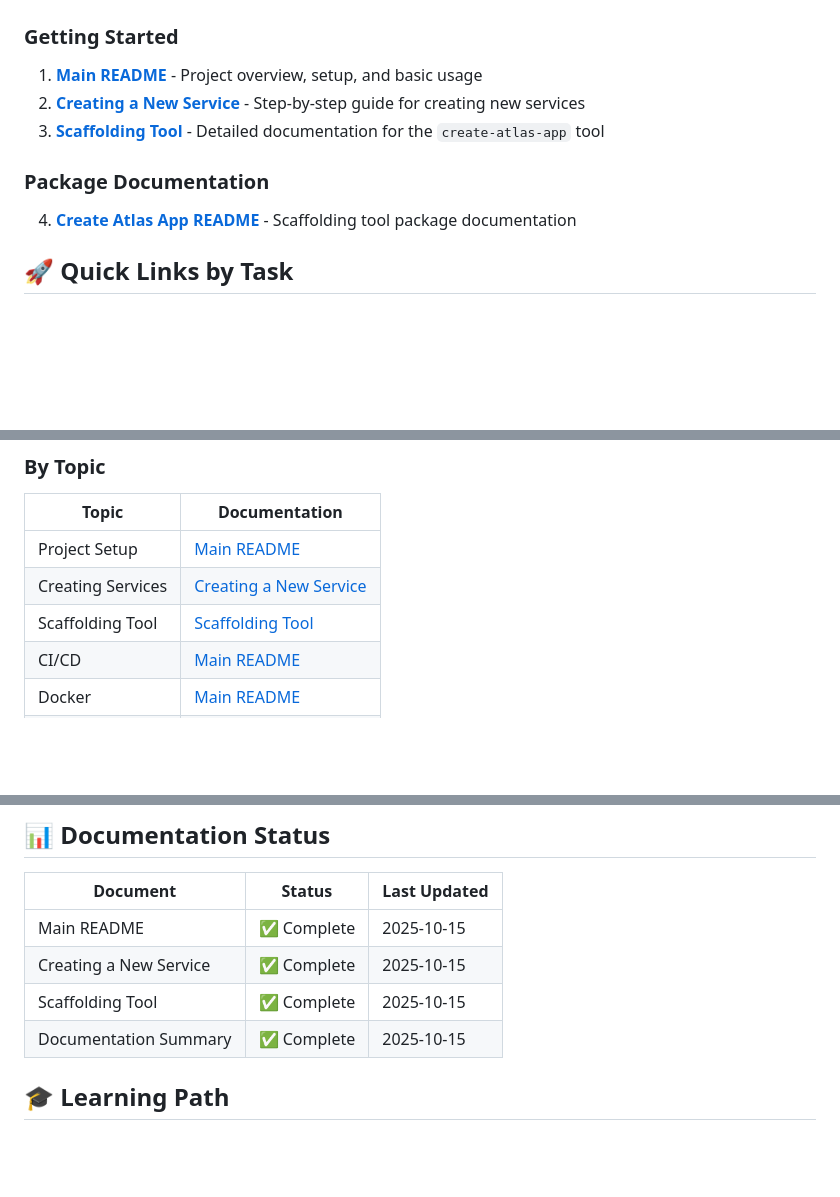
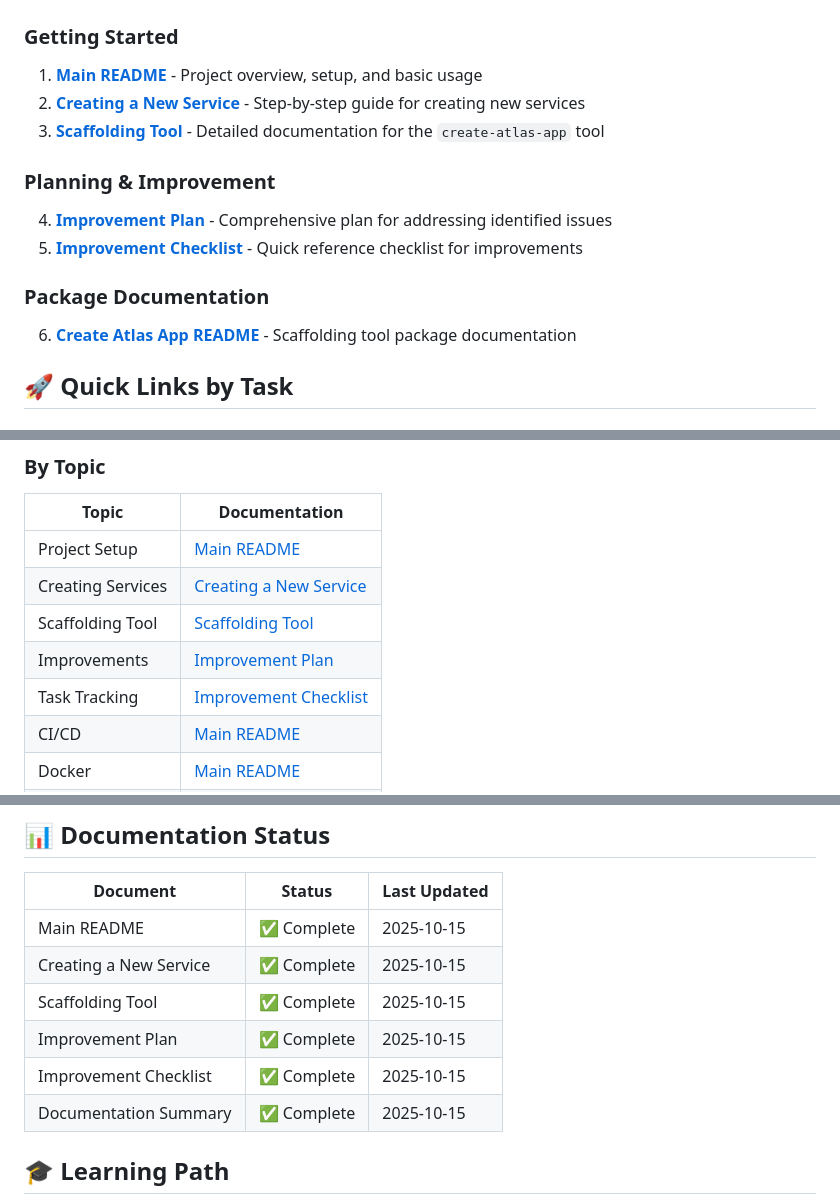
Before and after one commit to Ameciclo/atlas, a Markdown page: docs/SUMMARY.md, 3 parts joined by grey strips. Rendered like a GitHub page; blank space fills up the shorter version.

```diff
--- a/docs/SUMMARY.md
+++ b/docs/SUMMARY.md
@@ -10,9 +10,14 @@ Welcome to the Atlas project documentation! This guide will help you navigate th
 2. **[Creating a New Service](./CREATE_NEW_SERVICE.md)** - Step-by-step guide for creating new services
 3. **[Scaffolding Tool](./SCAFFOLDING_TOOL.md)** - Detailed documentation for the `create-atlas-app` tool
 
+### Planning & Improvement
+
+4. **[Improvement Plan](./IMPROVEMENT_PLAN.md)** - Comprehensive plan for addressing identified issues
+5. **[Improvement Checklist](./IMPROVEMENT_CHECKLIST.md)** - Quick reference checklist for improvements
+
 ### Package Documentation
 
-4. **[Create Atlas App README](../packages/create-atlas-app/README.md)** - Scaffolding tool package documentation
+6. **[Create Atlas App README](../packages/create-atlas-app/README.md)** - Scaffolding tool package documentation
 
 ## 🚀 Quick Links by Task
 
@@ -143,6 +148,8 @@ git push origin feature/my-feature
 | Project Setup | [Main README](../README.md) |
 | Creating Services | [Creating a New Service](./CREATE_NEW_SERVICE.md) |
 | Scaffolding Tool | [Scaffolding Tool](./SCAFFOLDING_TOOL.md) |
+| Improvements | [Improvement Plan](./IMPROVEMENT_PLAN.md) |
+| Task Tracking | [Improvement Checklist](./IMPROVEMENT_CHECKLIST.md) |
 | CI/CD | [Main README](../README.md) |
 | Docker | [Main README](../README.md) |
 | Testing | [Creating a New Service](./CREATE_NEW_SERVICE.md) |
@@ -208,6 +215,8 @@ When you make changes:
 | Main README | ✅ Complete | 2025-10-15 |
 | Creating a New Service | ✅ Complete | 2025-10-15 |
 | Scaffolding Tool | ✅ Complete | 2025-10-15 |
+| Improvement Plan | ✅ Complete | 2025-10-15 |
+| Improvement Checklist | ✅ Complete | 2025-10-15 |
 | Documentation Summary | ✅ Complete | 2025-10-15 |
 
 ## 🎓 Learning Path
```
Also changed, not shown: docs/IMPROVEMENT_CHECKLIST.md (added, +136 -0 lines), docs/IMPROVEMENT_PLAN.md (added, +408 -0 lines).
